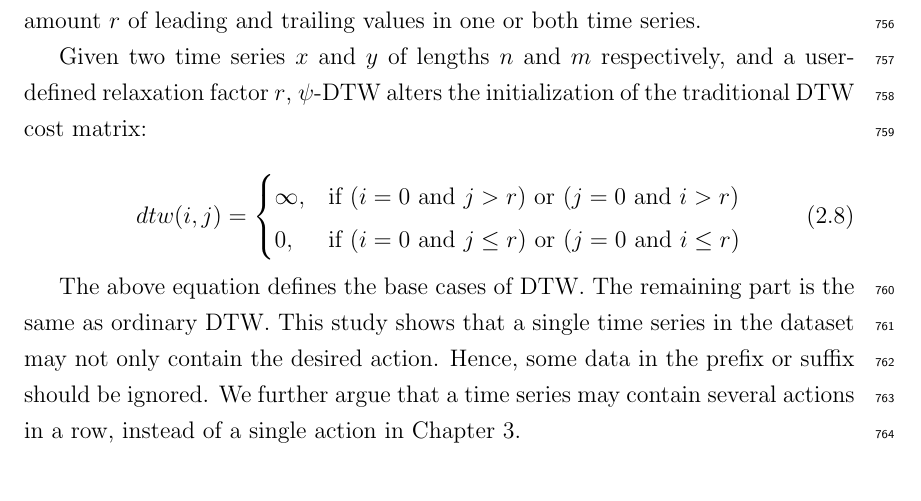
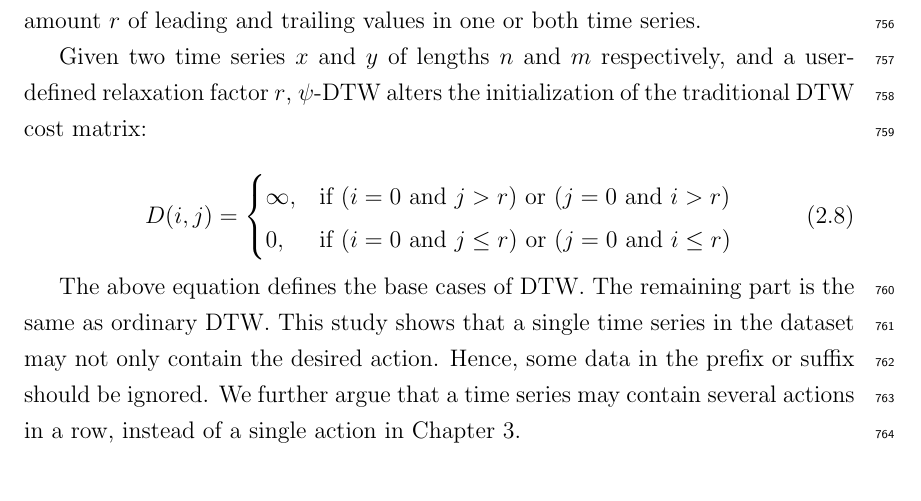
Before and after one commit to colemanyu/coleman-kyoto-u-phd-thesis, a LaTeX thesis (main.tex, which reads chapters/02-preliminaries.tex): part of page 35 of 158, cut so that both start at the same text. Compiled offline with pdfLaTeX.

Commit message:
Pre-defense rehearsal

```diff
--- a/chapters/02-preliminaries.tex
+++ b/chapters/02-preliminaries.tex
@@ -246,7 +246,7 @@ Prefix and Suffix Invariant DTW ($\psi$-DTW)~\cite{silva2016prefix} addresses th
 Given two time series $x$ and $y$ of lengths $n$ and $m$ respectively, and a user-defined relaxation factor $r$, $\psi$-DTW alters the initialization of the traditional DTW cost matrix:
 
 \begin{equation}
-    dtw(i,j) = \begin{cases} \infty, & \text{if } (i = 0 \text{ and } j > r) \text{ or } (j = 0 \text{ and } i > r) \\ 0, & \text{if } (i = 0 \text{ and } j \le r) \text{ or } (j = 0 \text{ and } i \le r) \end{cases}
+    D(i,j) = \begin{cases} \infty, & \text{if } (i = 0 \text{ and } j > r) \text{ or } (j = 0 \text{ and } i > r) \\ 0, & \text{if } (i = 0 \text{ and } j \le r) \text{ or } (j = 0 \text{ and } i \le r) \end{cases}
 \end{equation}
 
 The above equation defines the base cases of DTW. The remaining part is the same as ordinary DTW.
```
